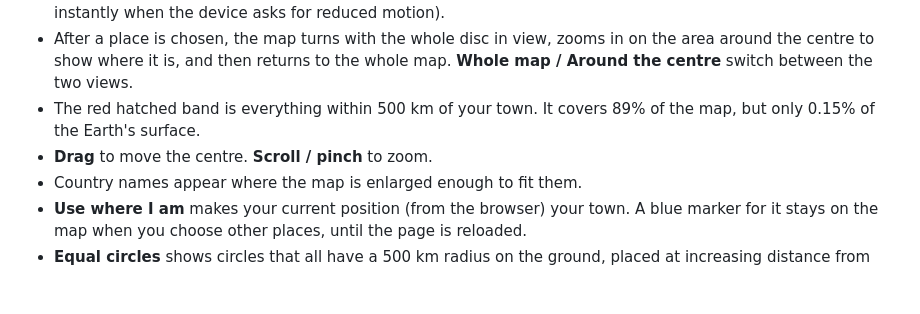
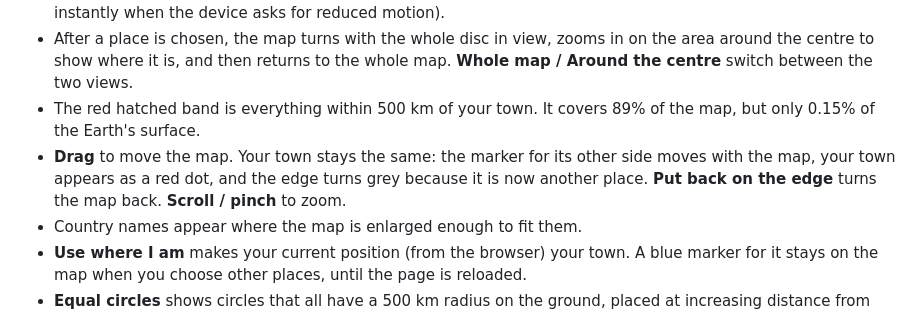
Before and after one commit to shinyanakashima/30daymapchallenge-2026day15-edge-of-the-world-, a Markdown page: README.md, the part around the change. Rendered like a GitHub page; blank space fills up the shorter version.

Commit message:
Dragging moves the view only; keep the other-side marker on its real point and offer to put the town back on the edge

```diff
--- a/README.md
+++ b/README.md
@@ -19,7 +19,7 @@ The page is in English and can be switched to Japanese (日本語).
 - **Click** the map: that point becomes your town. The centre turns smoothly to the new antipode (switched instantly when the device asks for reduced motion).
 - After a place is chosen, the map turns with the whole disc in view, zooms in on the area around the centre to show where it is, and then returns to the whole map. **Whole map / Around the centre** switch between the two views.
 - The red hatched band is everything within 500 km of your town. It covers 89% of the map, but only 0.15% of the Earth's surface.
-- **Drag** to move the centre. **Scroll / pinch** to zoom.
+- **Drag** to move the map. Your town stays the same: the marker for its other side moves with the map, your town appears as a red dot, and the edge turns grey because it is now another place. **Put back on the edge** turns the map back. **Scroll / pinch** to zoom.
 - Country names appear where the map is enlarged enough to fit them.
 - **Use where I am** makes your current position (from the browser) your town. A blue marker for it stays on the map when you choose other places, until the page is reloaded.
 - **Equal circles** shows circles that all have a 500 km radius on the ground, placed at increasing distance from the centre (the same idea as Tissot's indicatrix).
```
Also changed, not shown: docs/screenshot.png, 3 other files.
